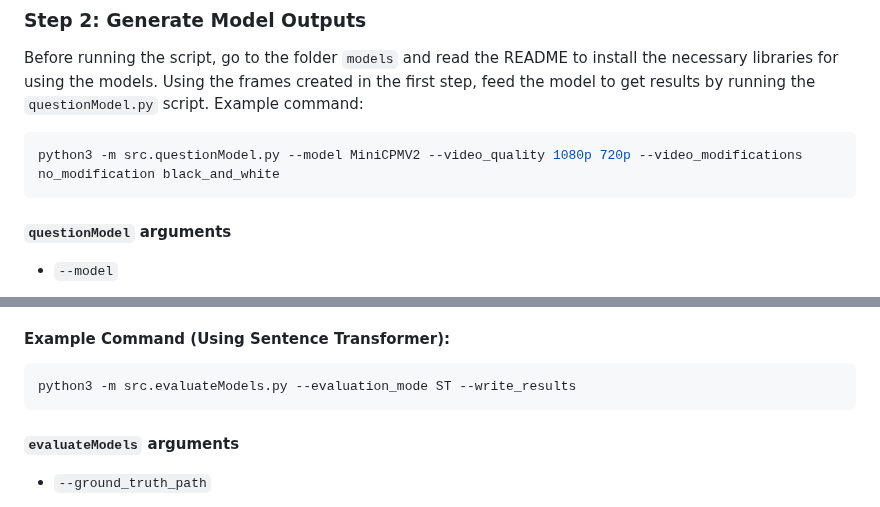
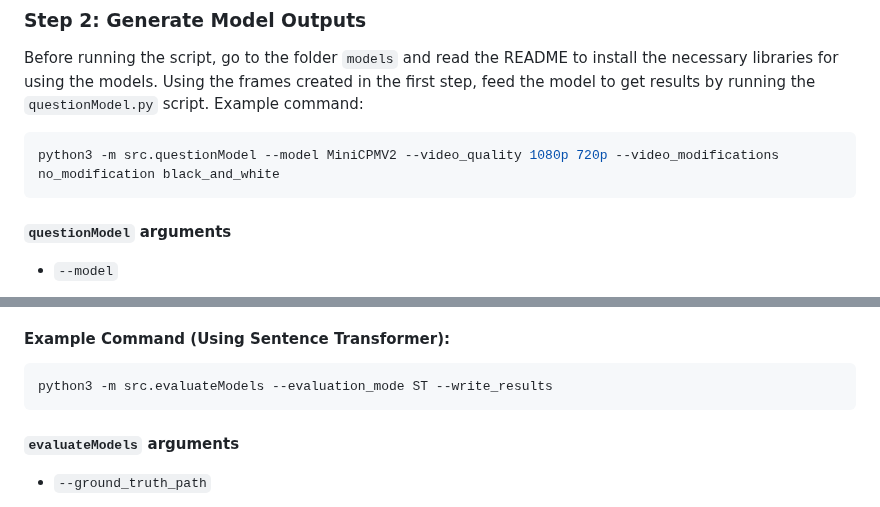
Before and after one commit to Gianlucca123/Vision-LLM-MINA, a Markdown page: custom_evaluation/README.md, 2 parts joined by grey strips. GitHub-like rendering.

````diff
--- a/custom_evaluation/README.md
+++ b/custom_evaluation/README.md
@@ -89,7 +89,7 @@ To degrade videos and extract frames separately, use the scripts `degrade_videos
 
 Before running the script, go to the folder `models` and read the README to install the necessary libraries for using the models. Using the frames created in the first step, feed the model to get results by running the `questionModel.py` script. Example command:
 ```bash
-python3 -m src.questionModel.py --model MiniCPMV2 --video_quality 1080p 720p --video_modifications no_modification black_and_white
+python3 -m src.questionModel --model MiniCPMV2 --video_quality 1080p 720p --video_modifications no_modification black_and_white
 ```
 
 #### `questionModel` arguments
@@ -131,7 +131,7 @@ Evaluate the results against a ground truth text file. There are two methods for
 
 #### Example Command (Using Sentence Transformer):
 ```bash
-python3 -m src.evaluateModels.py --evaluation_mode ST --write_results
+python3 -m src.evaluateModels --evaluation_mode ST --write_results
 ```
 
 #### `evaluateModels` arguments
````
